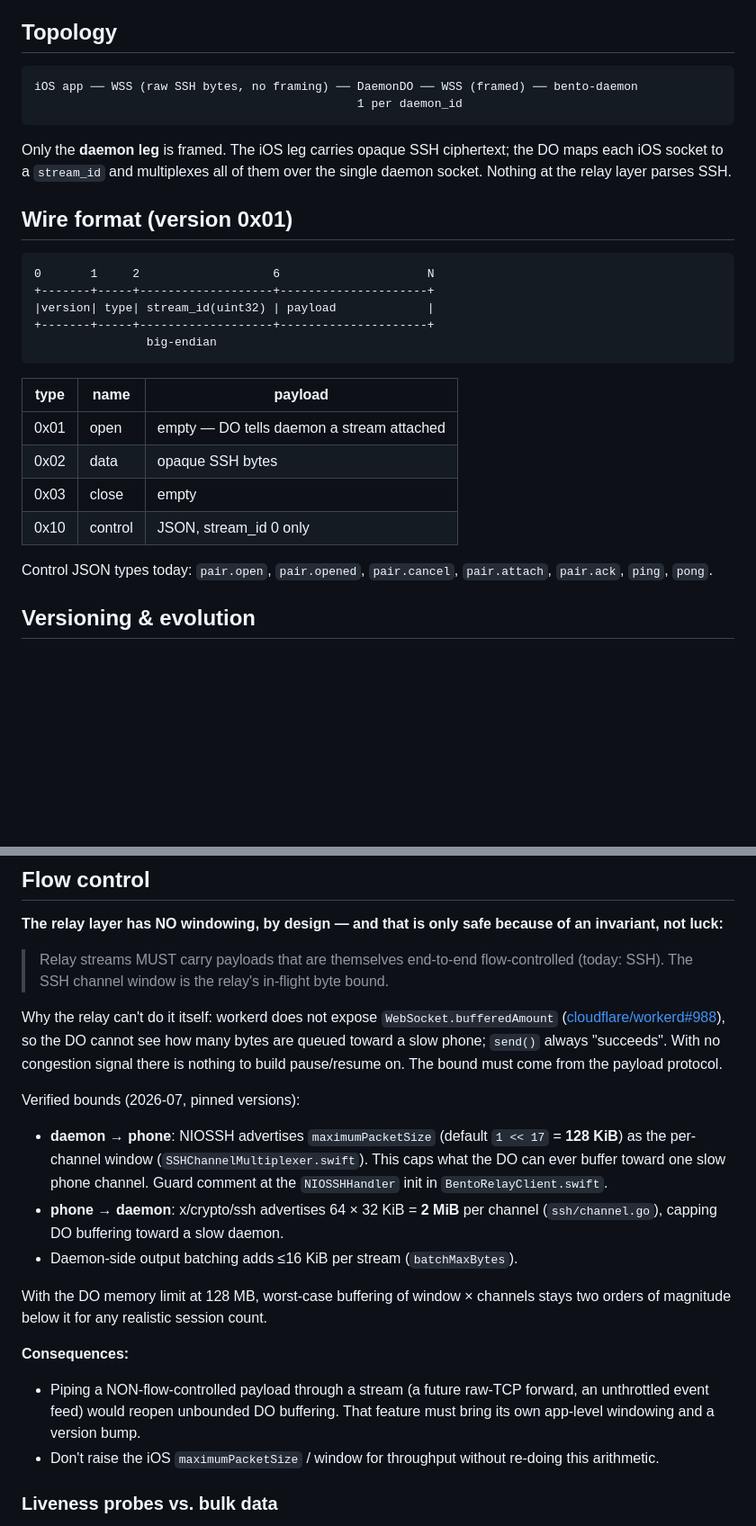
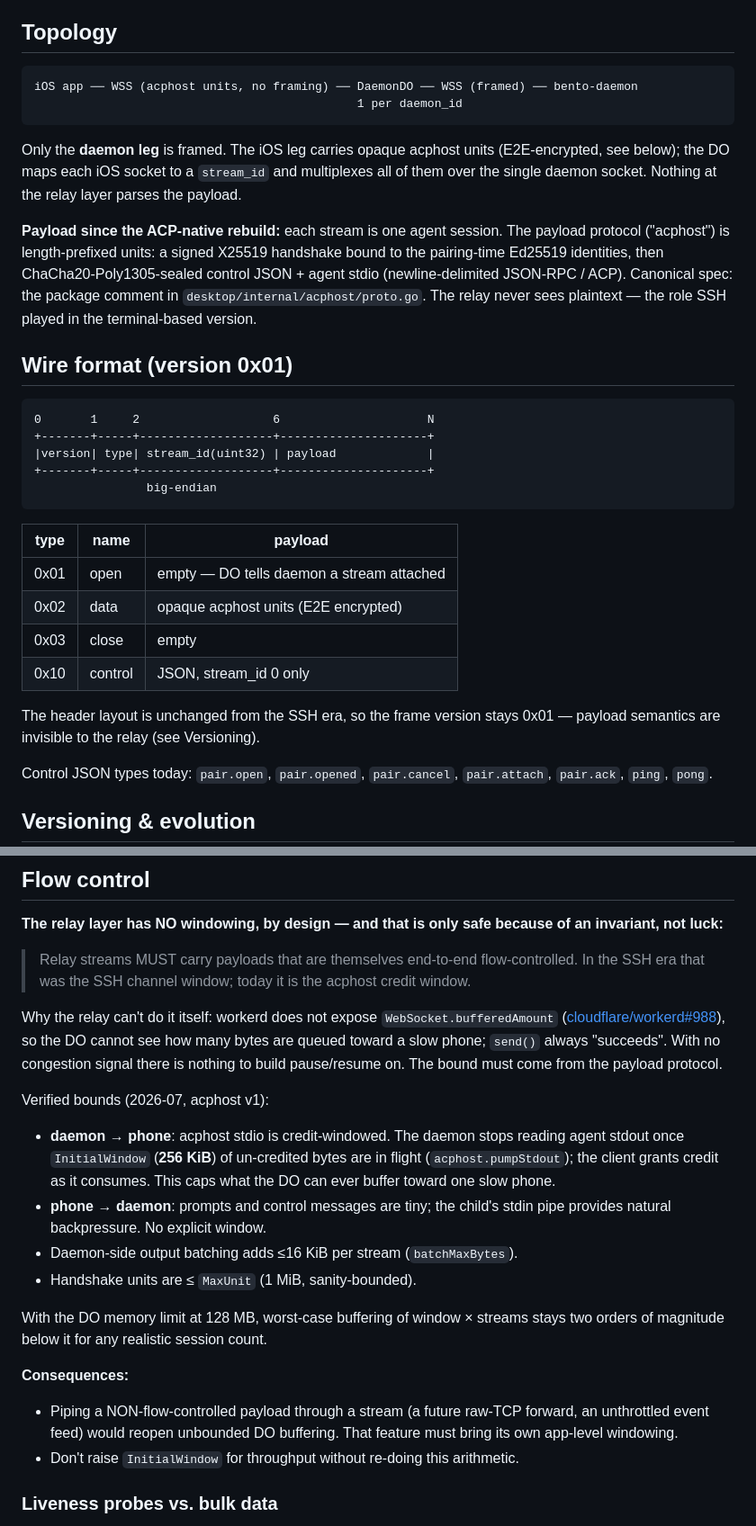
Before and after one commit to NovaShang/bento, a Markdown page: docs/relay-protocol.md, 2 parts joined by grey strips. Shown at 90% size. Rendered like a GitHub page; blank space fills up the shorter version.

Commit message:
docs: relay-protocol.md — acphost payload semantics (from acp-native)
Co-Authored-By: Claude Fable 5 <noreply@anthropic.com>
Claude-Session: https://claude.ai/code/session_012MYkdvtjFSyiugsdnJe2Zz

````diff
--- a/docs/relay-protocol.md
+++ b/docs/relay-protocol.md
@@ -8,13 +8,22 @@ the two drift.
 ## Topology
 
 ```
-iOS app ── WSS (raw SSH bytes, no framing) ── DaemonDO ── WSS (framed) ── bento-daemon
+iOS app ── WSS (acphost units, no framing) ── DaemonDO ── WSS (framed) ── bento-daemon
                                               1 per daemon_id
 ```
 
-Only the **daemon leg** is framed. The iOS leg carries opaque SSH ciphertext;
-the DO maps each iOS socket to a `stream_id` and multiplexes all of them over
-the single daemon socket. Nothing at the relay layer parses SSH.
+Only the **daemon leg** is framed. The iOS leg carries opaque acphost units
+(E2E-encrypted, see below); the DO maps each iOS socket to a `stream_id` and
+multiplexes all of them over the single daemon socket. Nothing at the relay
+layer parses the payload.
+
+**Payload since the ACP-native rebuild:** each stream is one agent session.
+The payload protocol ("acphost") is length-prefixed units: a signed X25519
+handshake bound to the pairing-time Ed25519 identities, then
+ChaCha20-Poly1305-sealed control JSON + agent stdio (newline-delimited
+JSON-RPC / ACP). Canonical spec: the package comment in
+`desktop/internal/acphost/proto.go`. The relay never sees plaintext — the
+role SSH played in the terminal-based version.
 
 ## Wire format (version 0x01)
 
@@ -29,9 +38,12 @@ the single daemon socket. Nothing at the relay layer parses SSH.
 | type | name    | payload                                      |
 |------|---------|----------------------------------------------|
 | 0x01 | open    | empty — DO tells daemon a stream attached    |
-| 0x02 | data    | opaque SSH bytes                             |
+| 0x02 | data    | opaque acphost units (E2E encrypted)         |
 | 0x03 | close   | empty                                        |
 | 0x10 | control | JSON, stream_id 0 only                       |
+
+The header layout is unchanged from the SSH era, so the frame version stays
+0x01 — payload semantics are invisible to the relay (see Versioning).
 
 Control JSON types today: `pair.open`, `pair.opened`, `pair.cancel`,
 `pair.attach`, `pair.ack`, `ping`, `pong`.
@@ -89,8 +101,8 @@ Constants: `CLOSE_*` in `daemon-do.ts` ↔ `StatusWireVersionUnsupported` in
 of an invariant, not luck:**
 
 > Relay streams MUST carry payloads that are themselves end-to-end
-> flow-controlled (today: SSH). The SSH channel window is the relay's
-> in-flight byte bound.
+> flow-controlled. In the SSH era that was the SSH channel window; today it
+> is the acphost credit window.
 
 Why the relay can't do it itself: workerd does not expose
 `WebSocket.bufferedAmount` ([cloudflare/workerd#988]), so the DO cannot see
@@ -98,28 +110,28 @@ how many bytes are queued toward a slow phone; `send()` always "succeeds".
 With no congestion signal there is nothing to build pause/resume on. The
 bound must come from the payload protocol.
 
-Verified bounds (2026-07, pinned versions):
+Verified bounds (2026-07, acphost v1):
 
-- **daemon → phone**: NIOSSH advertises `maximumPacketSize` (default
-  `1 << 17` = **128 KiB**) as the per-channel window
-  (`SSHChannelMultiplexer.swift`). This caps what the DO can ever buffer
-  toward one slow phone channel. Guard comment at the `NIOSSHHandler` init in
-  `BentoRelayClient.swift`.
-- **phone → daemon**: x/crypto/ssh advertises 64 × 32 KiB = **2 MiB** per
-  channel (`ssh/channel.go`), capping DO buffering toward a slow daemon.
+- **daemon → phone**: acphost stdio is credit-windowed. The daemon stops
+  reading agent stdout once `InitialWindow` (**256 KiB**) of un-credited
+  bytes are in flight (`acphost.pumpStdout`); the client grants credit as it
+  consumes. This caps what the DO can ever buffer toward one slow phone.
+- **phone → daemon**: prompts and control messages are tiny; the child's
+  stdin pipe provides natural backpressure. No explicit window.
 - Daemon-side output batching adds ≤16 KiB per stream (`batchMaxBytes`).
+- Handshake units are ≤ `MaxUnit` (1 MiB, sanity-bounded).
 
 With the DO memory limit at 128 MB, worst-case buffering of
-window × channels stays two orders of magnitude below it for any realistic
+window × streams stays two orders of magnitude below it for any realistic
 session count.
 
 **Consequences:**
 
 - Piping a NON-flow-controlled payload through a stream (a future raw-TCP
   forward, an unthrottled event feed) would reopen unbounded DO buffering.
-  That feature must bring its own app-level windowing and a version bump.
-- Don't raise the iOS `maximumPacketSize` / window for throughput without
-  re-doing this arithmetic.
+  That feature must bring its own app-level windowing.
+- Don't raise `InitialWindow` for throughput without re-doing this
+  arithmetic.
 
 ### Liveness probes vs. bulk data
 
````
